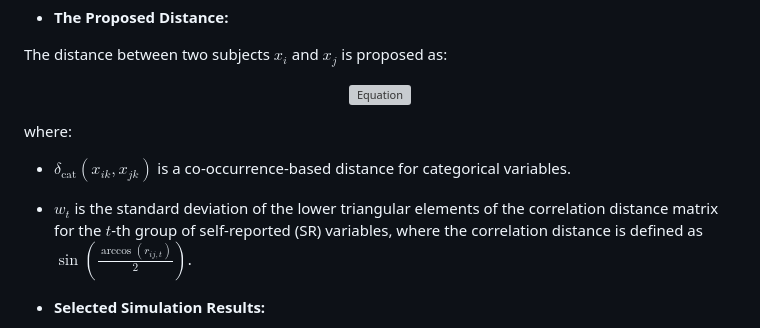
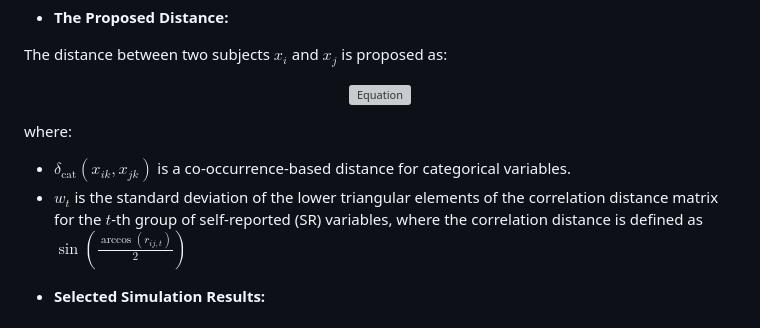
Before and after one commit to ags10001111/Gansen_Deng_Portfolio, a Markdown page: README.md, the part around the change printed below. Drawn GitHub-style; grey boxes are pictures that could not be loaded.

```diff
--- a/README.md
+++ b/README.md
@@ -87,10 +87,9 @@ The distance between two subjects $x_i$ and $x_j$ is proposed as:
   <img src="https://latex.codecogs.com/svg.image?\dpi{150}&space;\color{White}d(\mathbf{x}_i,&space;\mathbf{x}_j)&space;=&space;\frac{1}{p&space;&plus;&space;s}&space;\left(&space;\sum_{k=1}^{m_1&space;&plus;&space;m_2}&space;\frac{|x_{ik}&space;-&space;x_{jk}|}{R_k}&space;&plus;&space;\sum_{t=1}^{s}&space;w_t&space;\sin&space;\left(\frac{\arccos(r_{ij,t})}{2}&space;\right)&space;&plus;&space;\sum_{k&space;=&space;m_1&space;&plus;&space;m_2&space;&plus;&space;1}^{p}&space;\delta_{\text{cat}}(x_{ik},&space;x_{jk})&space;\right)" alt="Equation">
 </p>
 
+where:
+  * $\delta_{\text{cat}}(x_{ik}, x_{jk})$ is a co-occurrence-based distance for categorical variables.
+  * $w_t$ is the standard deviation of the lower triangular elements of the correlation distance matrix for the $t$-th group of self-reported (SR) variables, where the correlation distance is defined as $\sin\left( \frac{\arccos(r_{ij,t})}{2} \right)$
 
-where:
-
-- $\delta_{\text{cat}}(x_{ik}, x_{jk})$ is a co-occurrence-based distance for categorical variables.
-- $w_t$ is the standard deviation of the lower triangular elements of the correlation distance matrix for the $t$-th group of self-reported (SR) variables, where the correlation distance is defined as $\sin\left( \frac{\arccos(r_{ij,t})}{2} \right)$.
 
 - **Selected Simulation Results:**
```
Also changed, not shown: other parts of README.md (+3 -1 lines).
